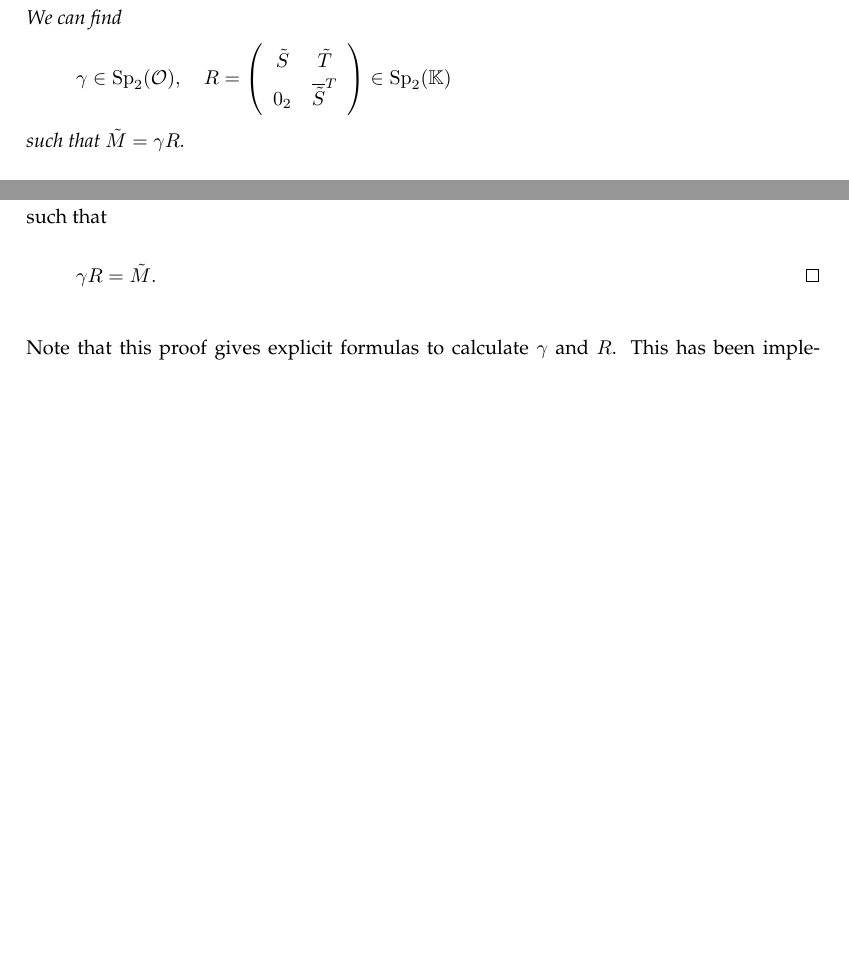
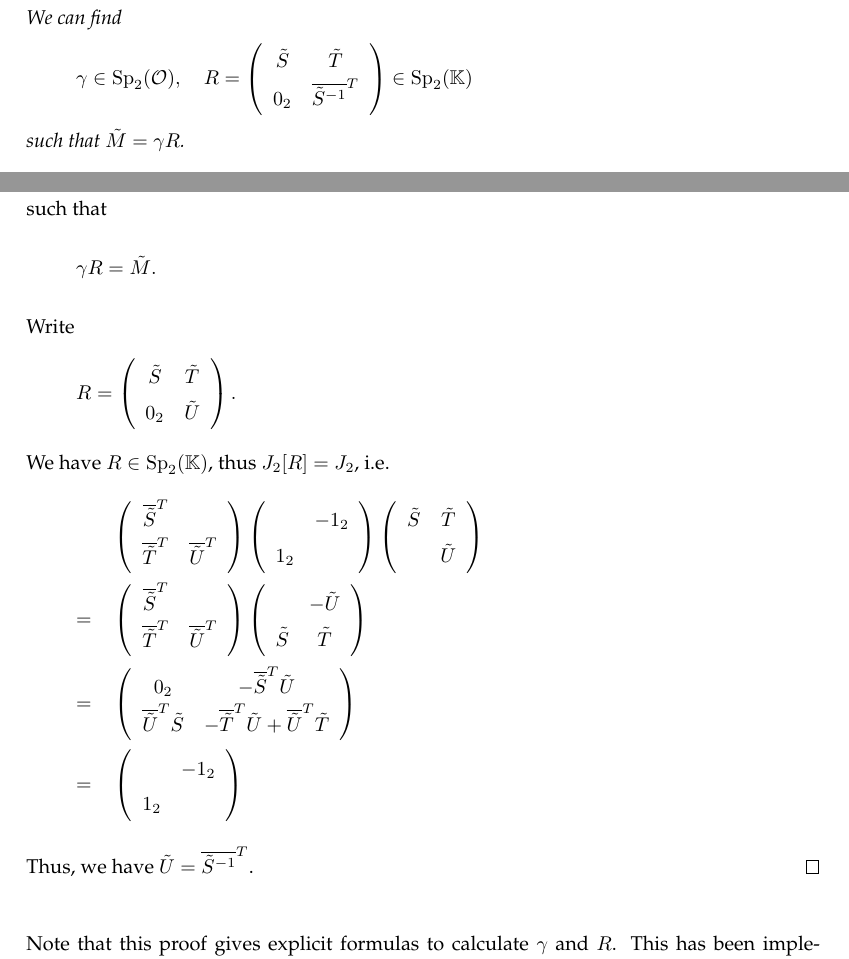
Before and after one commit to albertz/diplom-thesis-math, a LaTeX document (index.tex, which reads theory.tex): two parts of pages 21 and 25 of 41, joined at a grey line, cut so that both start at the same text, the shorter picture padded with empty space. Compiled offline with pdfLaTeX.

Commit message:
more and fixes

```diff
--- a/theory.tex
+++ b/theory.tex
@@ -371,7 +372,7 @@ Let
 where
 \[ \SimpleMatrix{a}{b}{c}{d} \in \SL_2(\Z), \quad S \in \Her_2(\curlO) . \]
 We can find
-\[ \gamma \in \Sp_2(\curlO), \quad R = \SimpleMatrix{\tilde{S}}{\tilde{T}}{0_2}{\overline{\tilde{S}}^T} \in \Sp_2(\K) \]
+\[ \gamma \in \Sp_2(\curlO), \quad R = \SimpleMatrix{\tilde{S}}{\tilde{T}}{0_2}{\overline{\tilde{S}^{-1}}^T} \in \Sp_2(\K) \]
 such that $\tilde{M} = \gamma R$.
 \begin{proof}
 It follows a lengthy constructive proof.
@@ -500,7 +501,21 @@ That way, we have defined $\gamma_3 \in \Sp_2(\curlO)$ and we have $c_{4,1} = c_
 and
 \[ \gamma :=  \gamma_1^{-1} \gamma_2^{-1} \gamma_3^{-1} \in \Sp_2(\curlO) \]
 such that
-\[ \gamma R = \tilde{M} . \qedhere \]
+\[ \gamma R = \tilde{M} . \]
+Write
+\[ R = \SimpleMatrix{\tilde{S}}{\tilde{T}}{0_2}{\tilde{U}} . \]
+We have $R \in \Sp_2(\K)$, thus $J_2[R] = J_2$, i.e.
+\begin{align*}
+&\SimpleMatrix{\overline{\tilde{S}}^T}{}{\overline{\tilde{T}}^T}{\overline{\tilde{U}}^T}
+\SimpleMatrix{}{-1_2}{1_2}{}
+\SimpleMatrix{\tilde{S}}{\tilde{T}}{}{\tilde{U}} \\
+=\quad & \SimpleMatrix{\overline{\tilde{S}}^T}{}{\overline{\tilde{T}}^T}{\overline{\tilde{U}}^T}
+\SimpleMatrix{}{-\tilde{U}}{\tilde{S}}{\tilde{T}} \\
+=\quad & \SimpleMatrix{0_2}{-\overline{\tilde{S}}^T \tilde{U}}{\overline{\tilde{U}}^T \tilde{S}}{%
+-\overline{\tilde{T}}^T \tilde{U} + \overline{\tilde{U}}^T \tilde{T} } \\
+=\quad & \SimpleMatrix{}{-1_2}{1_2}{}
+\end{align*}
+Thus, we have $\tilde{U} = \overline{\tilde{S}^{-1}}^T$.
 \end{proof}
 \end{lemma}
 Note that this proof gives explicit formulas to calculate $\gamma$ and $R$. This has been implemented in \ifilename{helpers.py} as \ifuncname{solveR}. A list of test cases have also been generated in the function \ifuncname{test_solveR} in \ifilename{tests.py} which also indirectly test the \ifuncname{xgcd} and \ifuncname{divmod} implementation (described in \cref{xgcd}).
```
Also changed, not shown: theory.tex (3 more changed lines).
